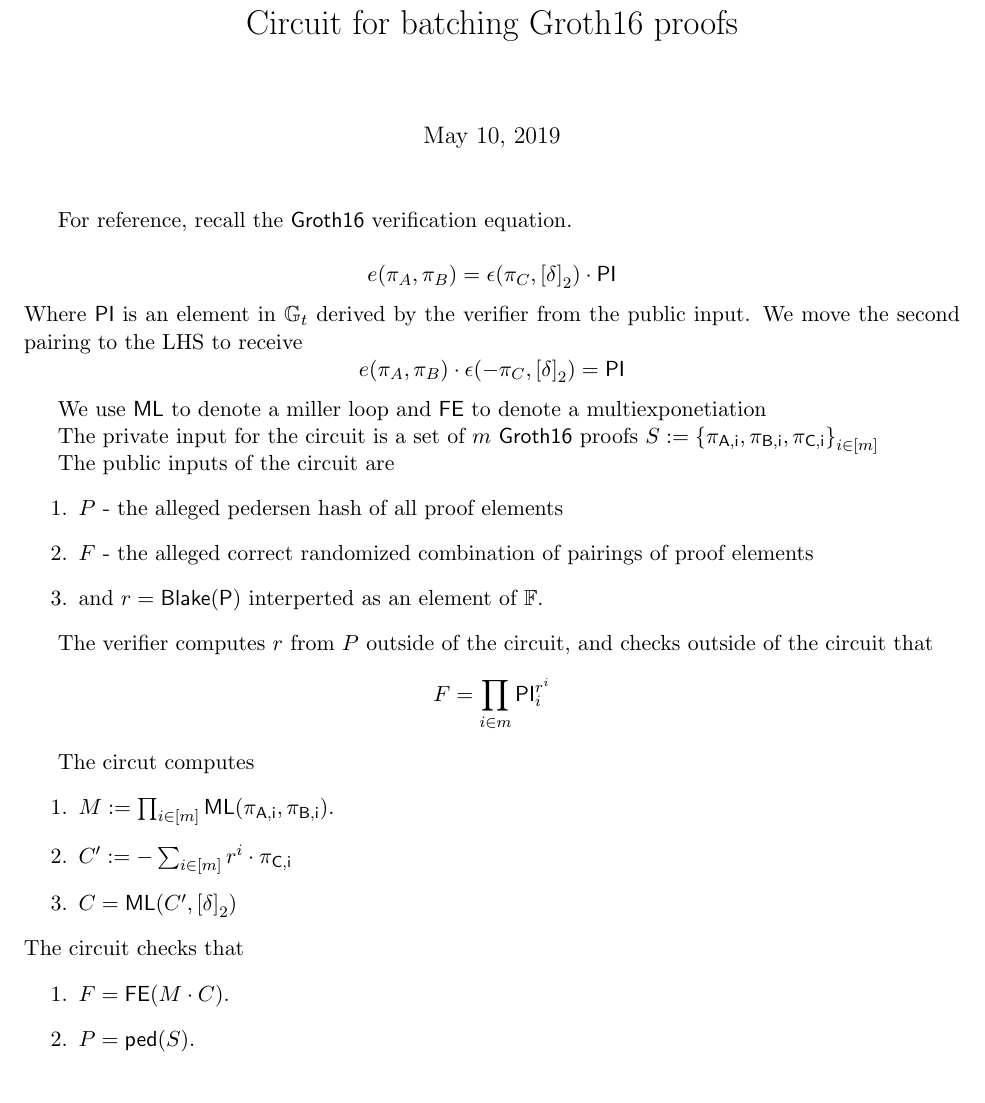
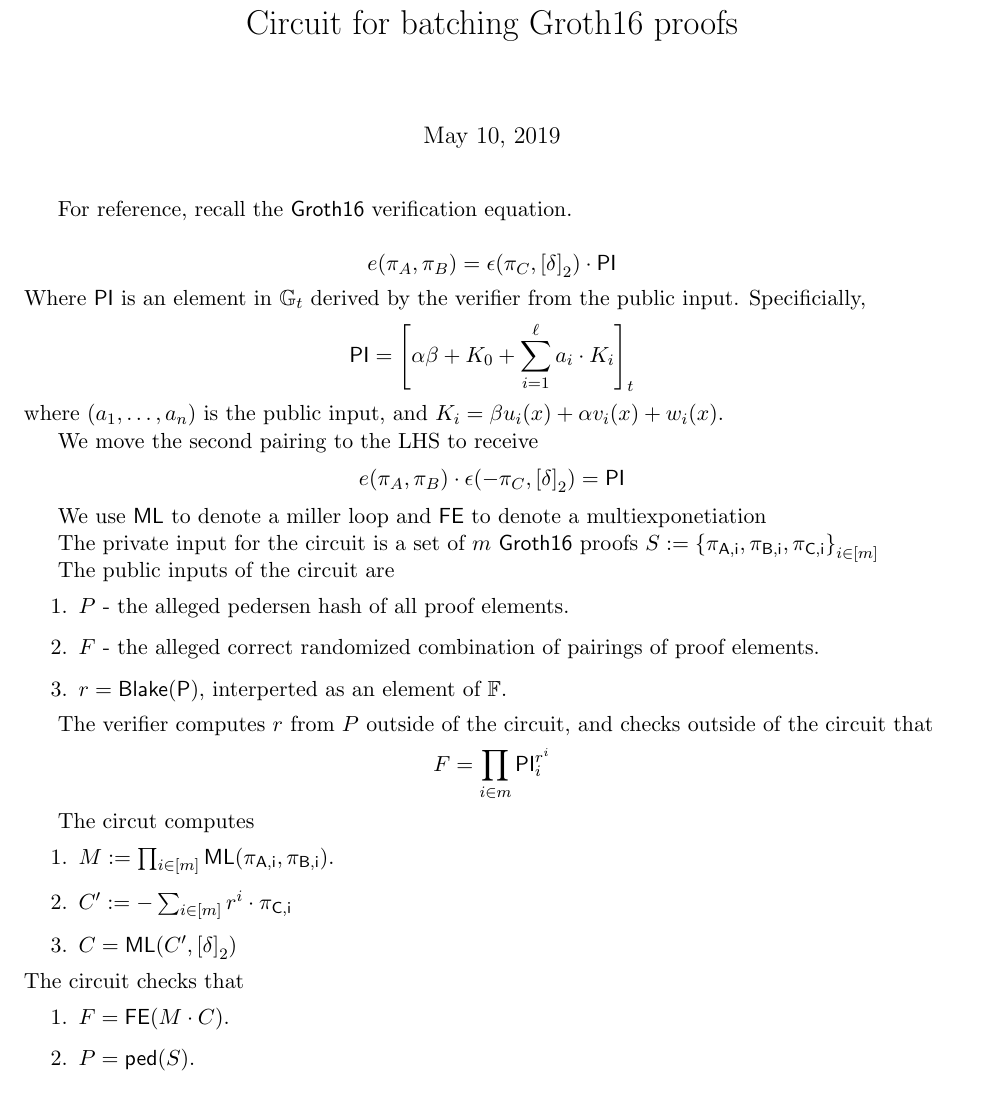
Before and after one commit to arielgabizon/Groth16-BatchVerifierCircuit, a LaTeX document (batchgroth16.tex): part of the page, cut so that both start at the same text. Compiled offline with pdfLaTeX.

Commit message:
added formula for PI

```diff
--- a/batchgroth16.tex
+++ b/batchgroth16.tex
@@ -215,7 +215,7 @@ Circuit for batching Groth16 proofs}
 
 \num\newcommand{\enc1}[1]{\ensuremath{\left[#1\right]_1}\xspace}
 \num\newcommand{\enc2}[1]{\ensuremath{\left[#1\right]_2}\xspace}
-\num\newcommand{\enc3}[1]{\ensuremath{\left[#1\right]_T}\xspace}
+\num\newcommand{\enc3}[1]{\ensuremath{\left[#1\right]_t}\xspace}
 \newcommand{\gen}{\ensuremath{\mathsf{Gen}}\xspace}
 \newcommand{\prv}{\ensuremath{\mathrm{P}}\xspace}
 \newcommand{\simprv}{\ensuremath{\mathrm{P^{sim}}}\xspace}
@@ -275,6 +275,10 @@ For reference, recall the \groth verification equation.
 
 \[e(\pi_A,\pi_B) =\e(\pi_C,\enc2{\delta})\cdot \PI\]
 Where \PI is an element in \Gt derived by the verifier from the public input.
+Specificially,
+\[\PI=\enc3{\alpha\beta+ K_0+\sum_{i=1}^\ell a_i\cdot K_i}\]
+where $(a_1,\ldots,a_n)$ is the public input, and $K_i = \beta u_i(x) + \alpha  v_i (x) + w_i(x)$.
+
 We move the second pairing to the LHS to receive
 \[e(\pi_A,\pi_B) \cdot \e(-\pi_C,\enc2{\delta})=  \PI\]
 
@@ -286,9 +290,9 @@ $S\defeq \sett{\pia,\pib,\pic}{i\in [m]}$
 
 The public inputs of the circuit are
 \begin{enumerate}
- \item $P$ - the alleged pedersen hash of all proof elements
- \item $F$ - the alleged correct randomized combination of pairings of proof elements
- \item  and $r=\mathsf{Blake(P)}$ interperted as an element of \F.
+ \item $P$ - the alleged pedersen hash of all proof elements.
+ \item $F$ - the alleged correct randomized combination of pairings of proof elements.
+ \item  $r=\mathsf{Blake(P)}$, interperted as an element of \F.
 
 \end{enumerate}
 
```
Also changed, not shown: batchgroth16.pdf.
